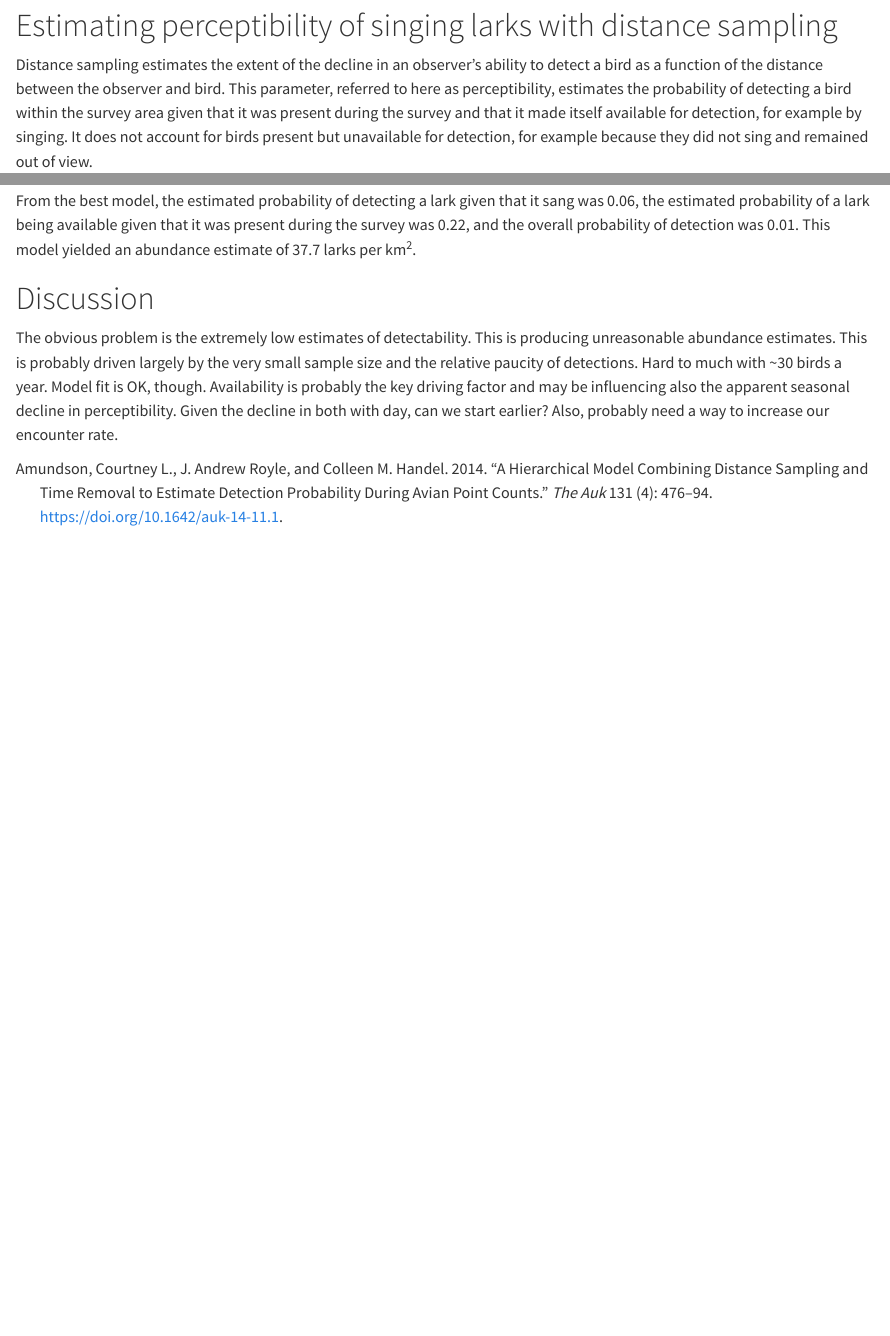
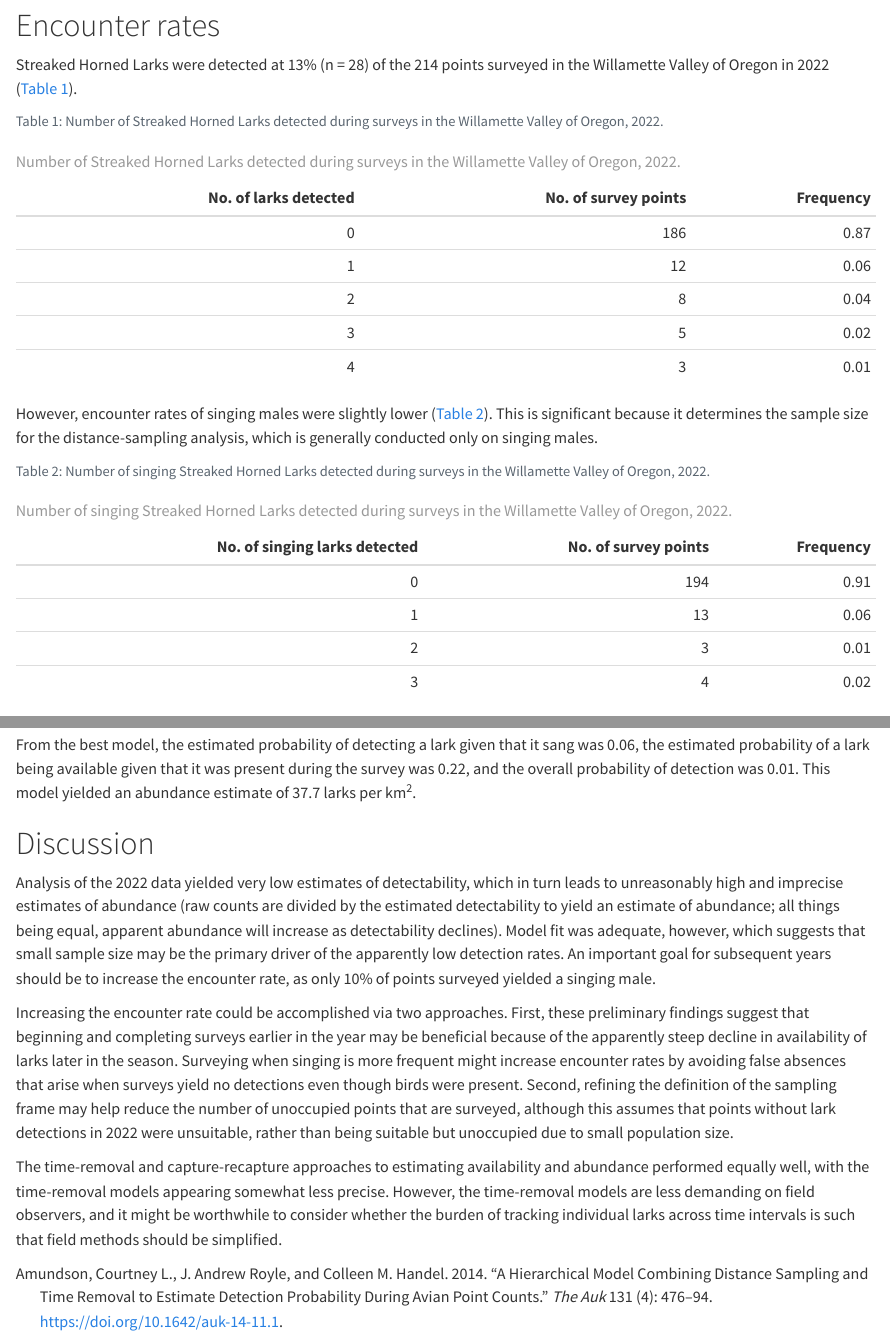
Before and after one commit to 5355693/hornedLarks, a Quarto document (preliminaryAnalysisReport.qmd): the page in a window 1100 px wide, from 260 px down, and a second part further down, joined at a grey line. Rendered offline with R 4.5, knitr and Pandoc in place of Quarto, with nearby package versions; some code elsewhere in the file could not run offline.

Commit message:
Updated analysis document

````diff
--- a/preliminaryAnalysisReport.qmd
+++ b/preliminaryAnalysisReport.qmd
@@ -125,4 +125,41 @@ surveyData$encounterHistory <- paste(if_else(surveyData$Interval_1 == "None", 0,
 
 ```
 
-# Estimating perceptibility of singing larks with distance sampling
+# Encounter rates
+
+Streaked Horned Larks were detected at 13% (n = 28) of the 214 points surveyed in the Willamette Valley of Oregon in 2022 (@tbl-encounterRates).
+
+```{r}
+#| echo: false
+#| warning: false
+#| label: tbl-encounterRates
+#| tbl-cap: Number of Streaked Horned Larks detected during surveys in the Willamette Valley of Oregon, 2022.
+tableEncounterRates <-
+surveyData %>%
+  group_by(Site_ID) %>%
+  summarise(larksDetected = first(Number_Detected)) %>%
+  group_by(larksDetected) %>%
+  summarise(count = n()) %>%
+  mutate(freq = count/sum(count))
+
+kable(as.data.frame(tableEncounterRates), digits = 2, col.names = c("No. of larks detected", "No. of survey points", "Frequency"), caption = "Number of Streaked Horned Larks detected during surveys in the Willamette Valley of Oregon, 2022.")
+```
+
+However, encounter rates of singing males were slightly lower (@tbl-encounterRatesSingingMales). This is significant because it determines the sample size for the distance-sampling analysis, which is generally conducted only on singing males.
+
+```{r}
+#| echo: false
+#| warning: false
+#| label: tbl-encounterRatesSingingMales
+#| tbl-cap: Number of singing Streaked Horned Larks detected during surveys in the Willamette Valley of Oregon, 2022.
+tableEncounterRatesSingingMales <-
+surveyData %>%
+  mutate(singMale = ifelse(firstDet == "Singing", 1, 0)) %>%
+  mutate(singMale = ifelse(is.na(singMale), 0, singMale)) %>%
+group_by(Site_ID) %>%
+  summarise(larksDetected = sum(singMale)) %>%
+  group_by(larksDetected) %>%
+  summarise(count = n()) %>%
+  mutate(freq = count/sum(count))
+
+kable(as.data.frame(tableEncounterRatesSingingMales), digits = 2, col.names = c("No. of singing larks detected", "No. of survey points", "Frequency"), caption = "Number of singing Streaked Horned Larks detected during surveys in the Willamette Valley of Oregon, 2022.")
@@ -494,4 +532,8 @@ From the best model, the estimated probability of detecting a lark given that it
 
 # Discussion
 
-The obvious problem is the extremely low estimates of detectability. This is producing unreasonable abundance estimates. This is probably driven largely by the very small sample size and the relative paucity of detections. Hard to much with \~30 birds a year. Model fit is OK, though. Availability is probably the key driving factor and may be influencing also the apparent seasonal decline in perceptibility. Given the decline in both with day, can we start earlier? Also, probably need a way to increase our encounter rate.
+Analysis of the 2022 data yielded very low estimates of detectability, which in turn leads to unreasonably high and imprecise estimates of abundance (raw counts are divided by the estimated detectability to yield an estimate of abundance; all things being equal, apparent abundance will increase as detectability declines). Model fit was adequate, however, which suggests that small sample size may be the primary driver of the apparently low detection rates. An important goal for subsequent years should be to increase the encounter rate, as only 10% of points surveyed yielded a singing male.
+
+Increasing the encounter rate could be accomplished via two approaches. First, these preliminary findings suggest that beginning and completing surveys earlier in the year may be beneficial because of the apparently steep decline in availability of larks later in the season. Surveying when singing is more frequent might increase encounter rates by avoiding false absences that arise when surveys yield no detections even though birds were present. Second, refining the definition of the sampling frame may help reduce the number of unoccupied points that are surveyed, although this assumes that points without lark detections in 2022 were unsuitable, rather than being suitable but unoccupied due to small population size.
+
+The time-removal and capture-recapture approaches to estimating availability and abundance performed equally well, with the time-removal models appearing somewhat less precise. However, the time-removal models are less demanding on field observers, and it might be worthwhile to consider whether the burden of tracking individual larks across time intervals is such that field methods should be simplified.
````
Also changed, not shown: exploratoryAnalysis.R (+10 -0 lines), preliminaryAnalysisReport.html, preliminaryAnalysisReport_files/figure-html/fig-dayOfYearEffect-1.png, preliminaryAnalysisReport.qmd (19 more changed lines), 1 other file.
